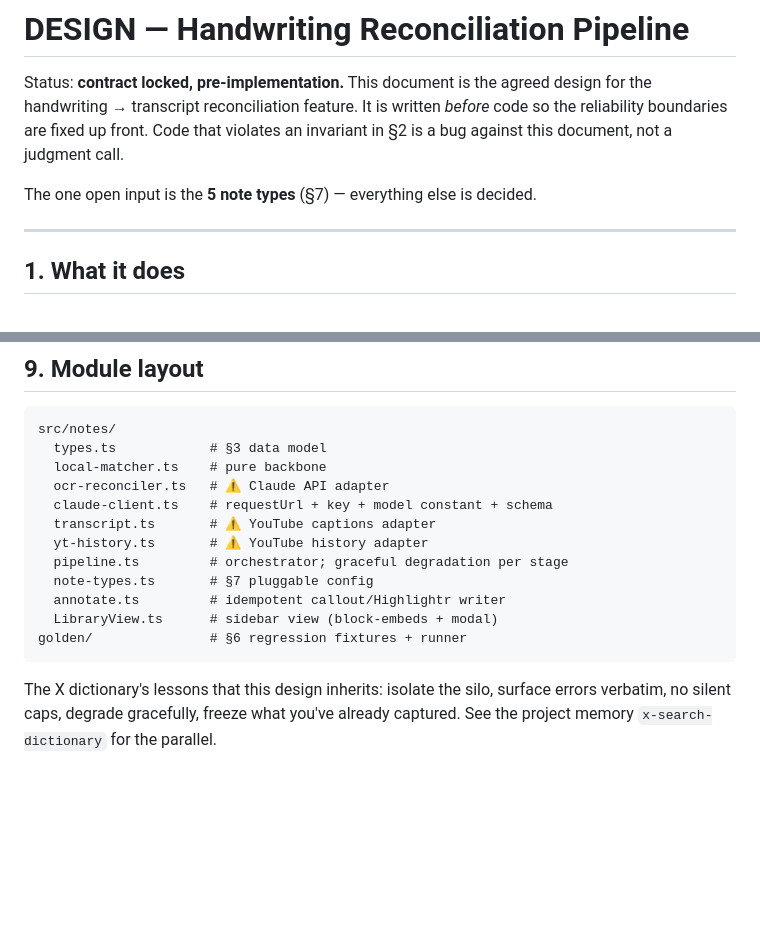
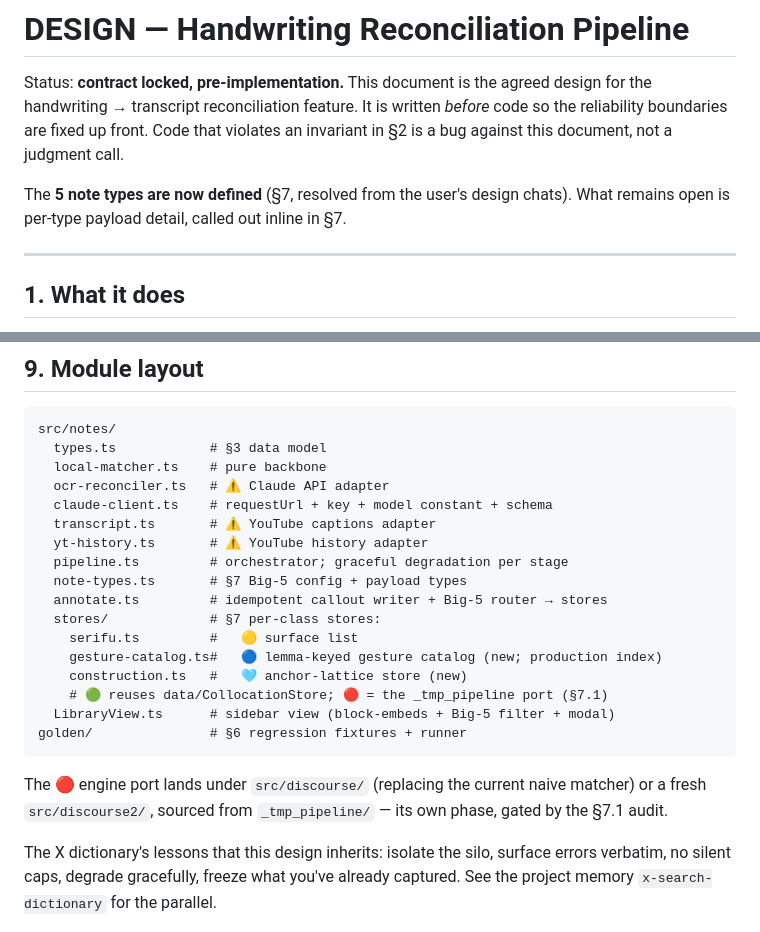
Before and after one commit to silasnahan-sys/jp-collocations, a Markdown page: DESIGN.md, 2 parts joined by grey strips. GitHub-like rendering; blank space fills up the shorter version.

````diff
--- a/DESIGN.md
+++ b/DESIGN.md
@@ -5,7 +5,8 @@ design for the handwriting → transcript reconciliation feature. It is written
 *before* code so the reliability boundaries are fixed up front. Code that
 violates an invariant in §2 is a bug against this document, not a judgment call.
 
-The one open input is the **5 note types** (§7) — everything else is decided.
+The **5 note types are now defined** (§7, resolved from the user's design chats).
+What remains open is per-type payload detail, called out inline in §7.
 
 ---
 
@@ -298,11 +383,20 @@ src/notes/
   transcript.ts       # ⚠ YouTube captions adapter
   yt-history.ts       # ⚠ YouTube history adapter
   pipeline.ts         # orchestrator; graceful degradation per stage
-  note-types.ts       # §7 pluggable config
-  annotate.ts         # idempotent callout/Highlightr writer
-  LibraryView.ts      # sidebar view (block-embeds + modal)
+  note-types.ts       # §7 Big-5 config + payload types
+  annotate.ts         # idempotent callout writer + Big-5 router → stores
+  stores/             # §7 per-class stores:
+    serifu.ts         #   🟡 surface list
+    gesture-catalog.ts#   🔵 lemma-keyed gesture catalog (new; production index)
+    construction.ts   #   🩵 anchor-lattice store (new)
+    # 🟢 reuses data/CollocationStore; 🔴 = the _tmp_pipeline port (§7.1)
+  LibraryView.ts      # sidebar view (block-embeds + Big-5 filter + modal)
 golden/               # §6 regression fixtures + runner
 ```
+
+The 🔴 engine port lands under `src/discourse/` (replacing the current naive
+matcher) or a fresh `src/discourse2/`, sourced from `_tmp_pipeline/` — its own
+phase, gated by the §7.1 audit.
 
 The X dictionary's lessons that this design inherits: isolate the silo, surface
 errors verbatim, no silent caps, degrade gracefully, freeze what you've already
````
Also changed, not shown: other parts of DESIGN.md (+97 -13 lines).
